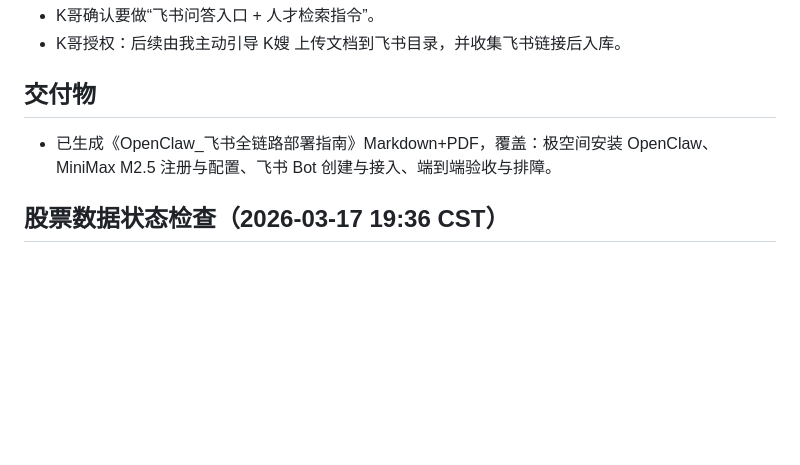
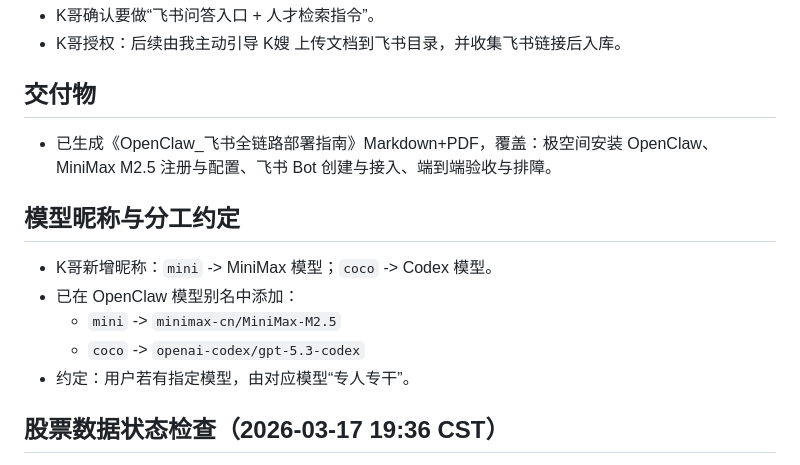
Before and after one commit to aknightgit/WorkStation, a Markdown page: memory/2026-03-17.md, the part around the change. Rendered like a GitHub page; blank space fills up the shorter version.

Commit message:
Record model nickname mapping mini/coco and routing preference

```diff
--- a/memory/2026-03-17.md
+++ b/memory/2026-03-17.md
@@ -53,6 +53,13 @@
 ## 交付物
 - 已生成《OpenClaw_飞书全链路部署指南》Markdown+PDF，覆盖：极空间安装 OpenClaw、MiniMax M2.5 注册与配置、飞书 Bot 创建与接入、端到端验收与排障。
 
+## 模型昵称与分工约定
+- K哥新增昵称：`mini` -> MiniMax 模型；`coco` -> Codex 模型。
+- 已在 OpenClaw 模型别名中添加：
+  - `mini` -> `minimax-cn/MiniMax-M2.5`
+  - `coco` -> `openai-codex/gpt-5.3-codex`
+- 约定：用户若有指定模型，由对应模型“专人专干”。
+
 ## 股票数据状态检查（2026-03-17 19:36 CST）
 - 已核查 MariaDB `openclaw`（192.168.3.241:33061）：
   - `stocks_tushare` = 0 行
```
